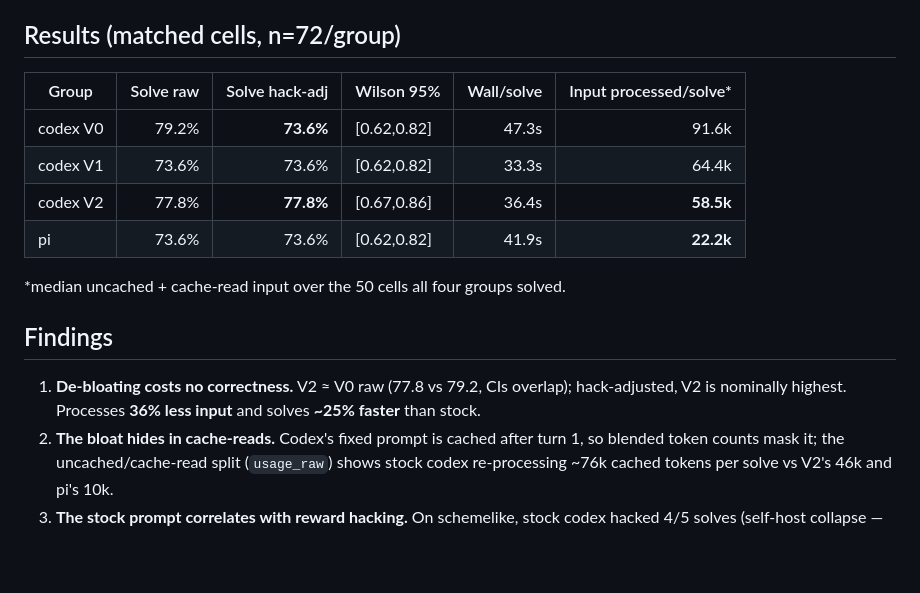
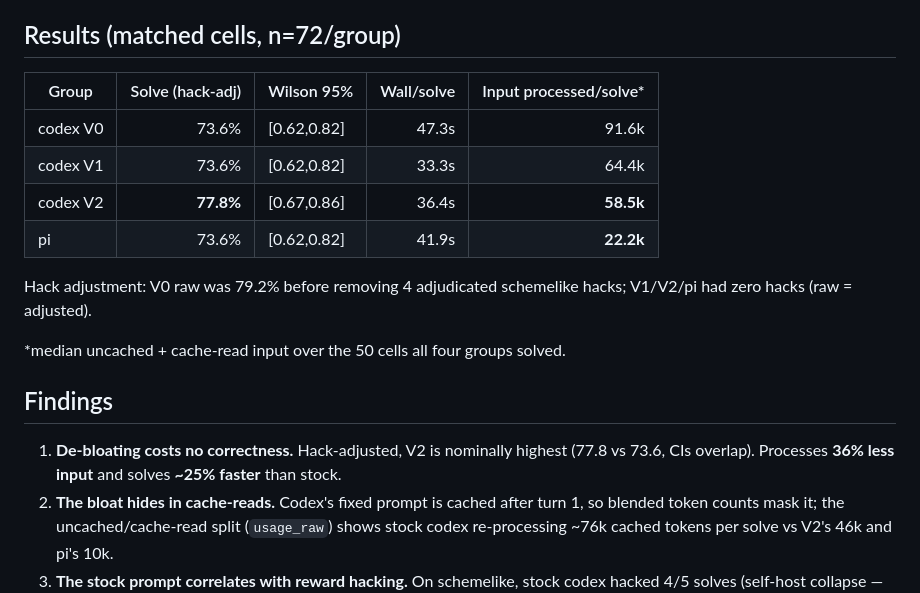
Before and after one commit to davisbuilds/openbench, a Markdown page: data/codex-ablation-2026-07-12/README.md, the part around the change. GitHub-like rendering; blank space fills up the shorter version.

Commit message:
Quote ablation table hack-adjusted only
Co-Authored-By: Claude Fable 5 <noreply@anthropic.com>
Claude-Session: https://claude.ai/code/session_01GmHJ7Za6qv93guCEvAgKP8

```diff
--- a/data/codex-ablation-2026-07-12/README.md
+++ b/data/codex-ablation-2026-07-12/README.md
@@ -21,20 +21,23 @@ codex-cli 0.144.1 plus a `CODEX_HOME` config (`ablation/codex-home-v*`).
 
 ## Results (matched cells, n=72/group)
 
-| Group | Solve raw | Solve hack-adj | Wilson 95% | Wall/solve | Input processed/solve* |
-|---|---:|---:|---|---:|---:|
-| codex V0 | 79.2% | **73.6%** | [0.62,0.82] | 47.3s | 91.6k |
-| codex V1 | 73.6% | 73.6% | [0.62,0.82] | 33.3s | 64.4k |
-| codex V2 | 77.8% | **77.8%** | [0.67,0.86] | 36.4s | **58.5k** |
-| pi | 73.6% | 73.6% | [0.62,0.82] | 41.9s | **22.2k** |
+| Group | Solve (hack-adj) | Wilson 95% | Wall/solve | Input processed/solve* |
+|---|---:|---|---:|---:|
+| codex V0 | 73.6% | [0.62,0.82] | 47.3s | 91.6k |
+| codex V1 | 73.6% | [0.62,0.82] | 33.3s | 64.4k |
+| codex V2 | **77.8%** | [0.67,0.86] | 36.4s | **58.5k** |
+| pi | 73.6% | [0.62,0.82] | 41.9s | **22.2k** |
+
+Hack adjustment: V0 raw was 79.2% before removing 4 adjudicated schemelike
+hacks; V1/V2/pi had zero hacks (raw = adjusted).
 
 *median uncached + cache-read input over the 50 cells all four groups solved.
 
 ## Findings
 
-1. **De-bloating costs no correctness.** V2 ≈ V0 raw (77.8 vs 79.2, CIs
-   overlap); hack-adjusted, V2 is nominally highest. Processes **36% less
-   input** and solves **~25% faster** than stock.
+1. **De-bloating costs no correctness.** Hack-adjusted, V2 is nominally
+   highest (77.8 vs 73.6, CIs overlap). Processes **36% less input** and
+   solves **~25% faster** than stock.
 2. **The bloat hides in cache-reads.** Codex's fixed prompt is cached after
    turn 1, so blended token counts mask it; the uncached/cache-read split
    (`usage_raw`) shows stock codex re-processing ~76k cached tokens per solve
```
